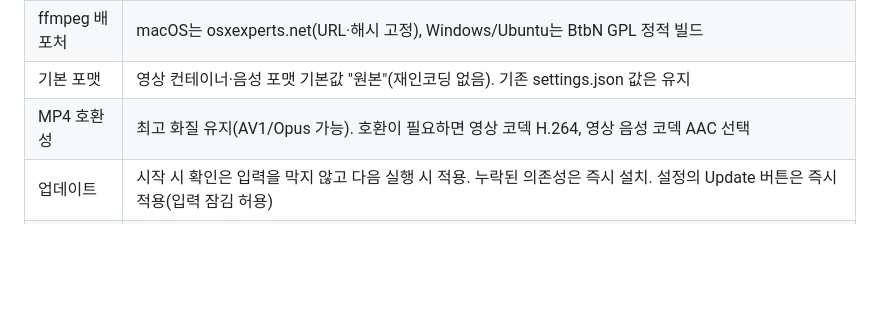
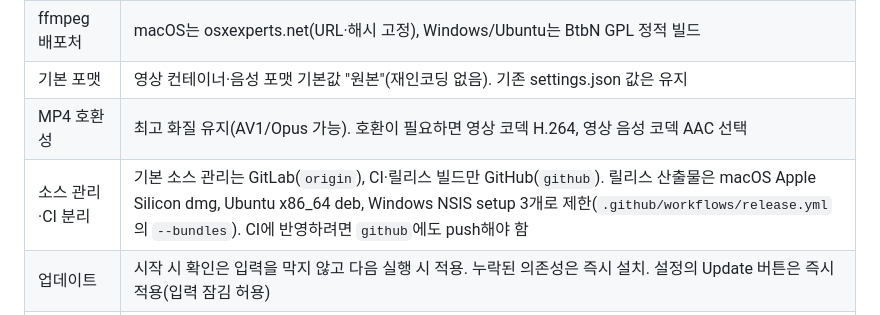
Before and after one commit to tramamte/ytdown, a Markdown page: docs/02_decisions.md, the part around the change. Drawn GitHub-style; blank space fills up the shorter version.

Commit message:
docs: record GitLab/GitHub split and release artifact set
Co-Authored-By: Claude Sonnet 5.5 <noreply@anthropic.com>

```diff
--- a/docs/02_decisions.md
+++ b/docs/02_decisions.md
@@ -10,6 +10,7 @@
 | ffmpeg 배포처 | macOS는 osxexperts.net(URL·해시 고정), Windows/Ubuntu는 BtbN GPL 정적 빌드 |
 | 기본 포맷 | 영상 컨테이너·음성 포맷 기본값 "원본"(재인코딩 없음). 기존 settings.json 값은 유지 |
 | MP4 호환성 | 최고 화질 유지(AV1/Opus 가능). 호환이 필요하면 영상 코덱 H.264, 영상 음성 코덱 AAC 선택 |
+| 소스 관리·CI 분리 | 기본 소스 관리는 GitLab(`origin`), CI·릴리스 빌드만 GitHub(`github`). 릴리스 산출물은 macOS Apple Silicon dmg, Ubuntu x86_64 deb, Windows NSIS setup 3개로 제한(`.github/workflows/release.yml`의 `--bundles`). CI에 반영하려면 `github`에도 push해야 함 |
 | 업데이트 | 시작 시 확인은 입력을 막지 않고 다음 실행 시 적용. 누락된 의존성은 즉시 설치. 설정의 Update 버튼은 즉시 적용(입력 잠김 허용) |
 | yt-dlp 빌드 | onedir 빌드(zip을 `bin/yt-dlp/`에 풀어 폴더째 교체; 기존 onefile 설치는 첫 실행 시 자동 전환). 실측(macOS arm64): `--version` onefile 매번 6.0~6.6초 → onedir 설치 후 첫 실행 6.1~6.4초, 이후 0.18초. 다운로드 시작→첫 진행률 7.5초 → 2.6초. 시작 시 존재만 확인, 동작 여부는 다운로드 시점에 판단 |
 | 화면 | URL 입력창 하나 + Audio only 스위치, 420×420 고정 창(PO 조정), 진행 중 스트림 단계 표시, 완료 시 막대 숨김·제목 흐리게·용량 표시 |
```
